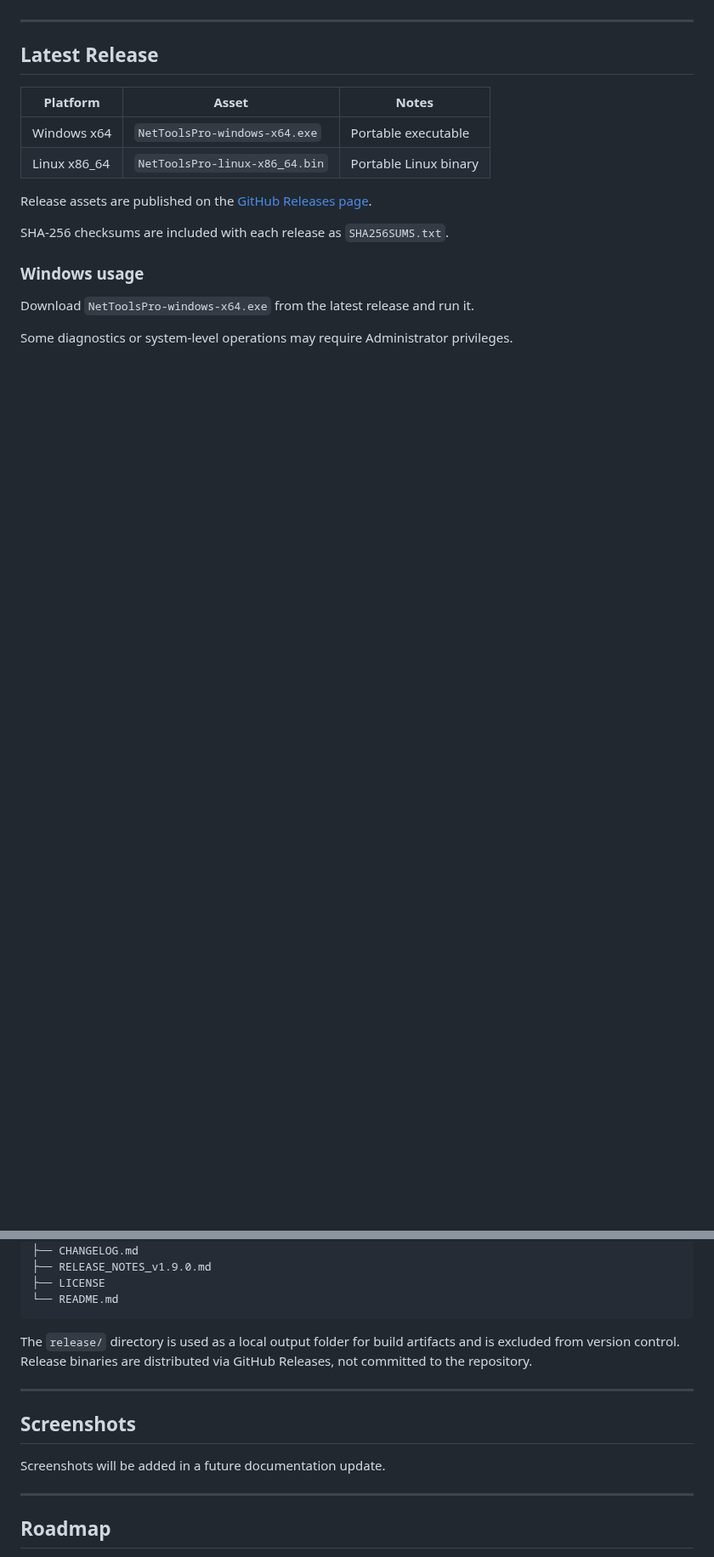
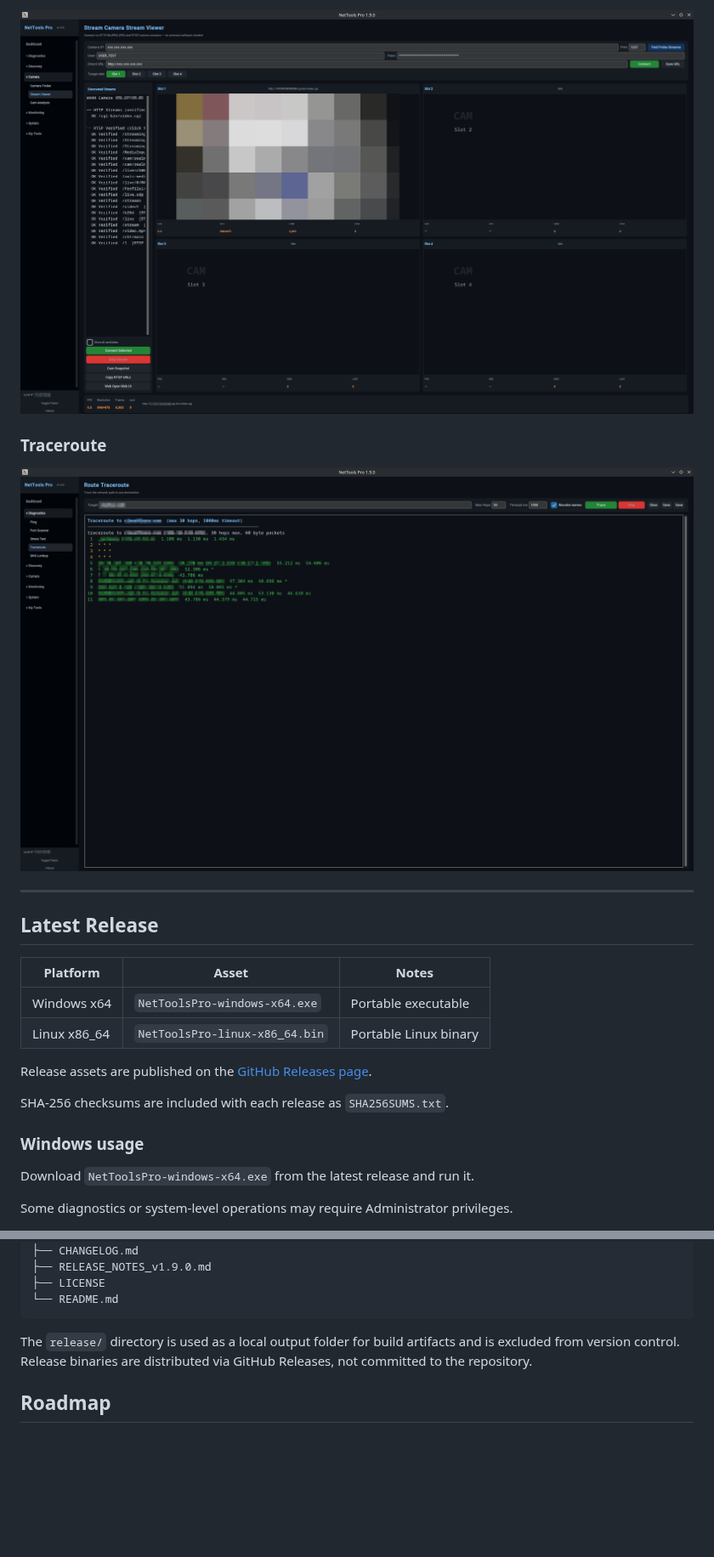
Before and after one commit to ZodiacNor/NetToolsPro, a Markdown page: README.md, 2 parts joined by grey strips. Shown at 85% size. GitHub-like rendering; pictures changed too: docs/screenshots/stream-viewer.png (added), docs/screenshots/traceroute.png (added); blank space fills up the shorter version.

```diff
--- a/README.md
+++ b/README.md
@@ -18,3 +33,8 @@ The application is intended for IT technicians, network administrators, field se
+![NetTools Pro stream viewer](docs/screenshots/stream-viewer.png)
+
+### Traceroute
+
+![NetTools Pro traceroute](docs/screenshots/traceroute.png)
 
 ---
 
@@ -218,14 +238,6 @@ NetToolsPro/
 
 The `release/` directory is used as a local output folder for build artifacts and is excluded from version control. Release binaries are distributed via GitHub Releases, not committed to the repository.
 
----
-
-## Screenshots
-
-Screenshots will be added in a future documentation update.
-
----
-
 ## Roadmap
 
 - Improved Camera Finder to Stream Wall workflow
```
Also changed, not shown: other parts of README.md (+15 -0 lines), docs/screenshots/camera-finder.png (added), docs/screenshots/main-dashboard.png (added).
